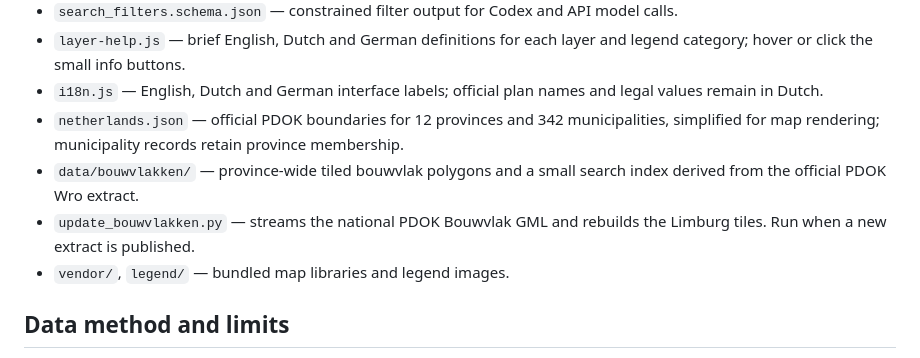
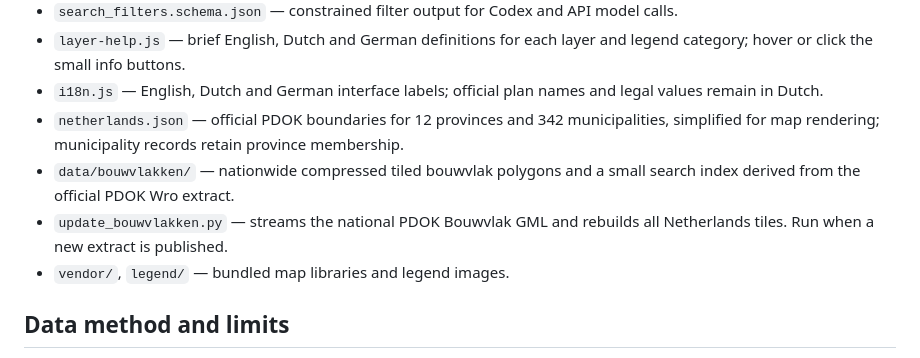
Before and after one commit to bbyw2hrnf6-boop/PlanView-Plankaart, a Markdown page: README.md, the part around one of its changes. GitHub-like rendering.

Commit message:
Document national search scopes and compressed data coverage

```diff
--- a/README.md
+++ b/README.md
@@ -14,8 +14,8 @@ A static, local-first research prototype for planning maps across all 12 Netherl
 - `layer-help.js` — brief English, Dutch and German definitions for each layer and legend category; hover or click the small info buttons.
 - `i18n.js` — English, Dutch and German interface labels; official plan names and legal values remain in Dutch.
 - `netherlands.json` — official PDOK boundaries for 12 provinces and 342 municipalities, simplified for map rendering; municipality records retain province membership.
-- `data/bouwvlakken/` — province-wide tiled bouwvlak polygons and a small search index derived from the official PDOK Wro extract.
-- `update_bouwvlakken.py` — streams the national PDOK Bouwvlak GML and rebuilds the Limburg tiles. Run when a new extract is published.
+- `data/bouwvlakken/` — nationwide compressed tiled bouwvlak polygons and a small search index derived from the official PDOK Wro extract.
+- `update_bouwvlakken.py` — streams the national PDOK Bouwvlak GML and rebuilds all Netherlands tiles. Run when a new extract is published.
 - `vendor/`, `legend/` — bundled map libraries and legend images.
 
 ## Data method and limits
```
Also changed, not shown: other parts of README.md (+1 -1 lines).
